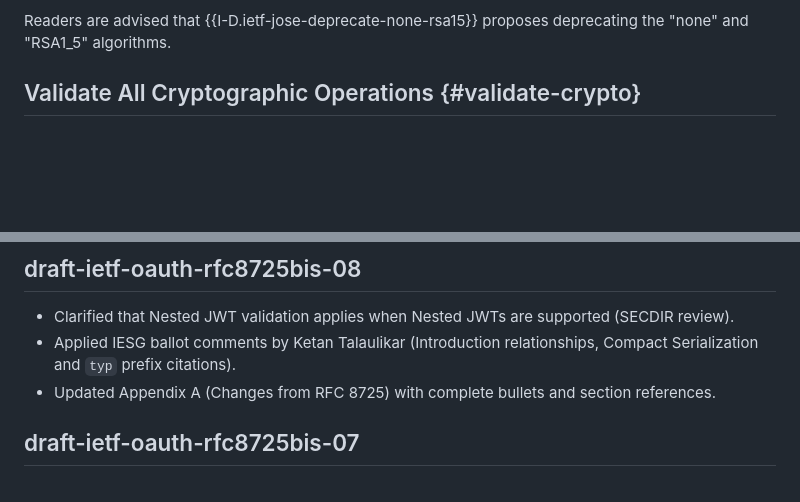
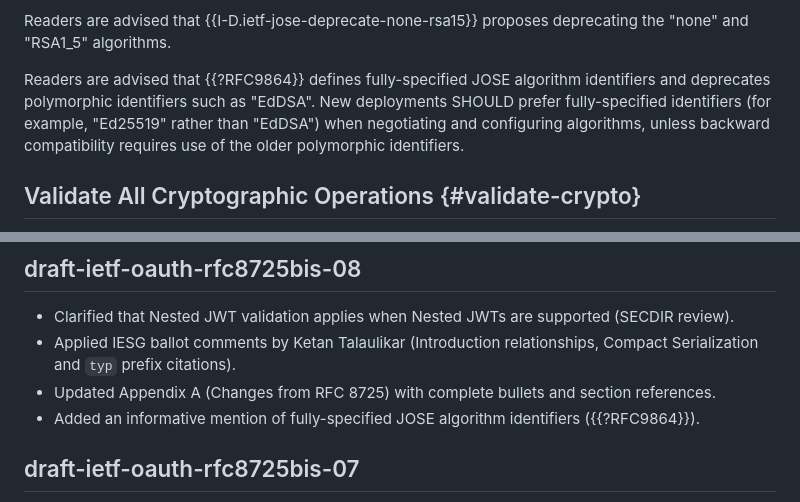
Before and after one commit to oauth-wg/draft-ietf-oauth-rfc8725bis, a Markdown page: draft-ietf-oauth-rfc8725bis.md, 2 parts joined by grey strips. GitHub-like rendering; blank space fills up the shorter version.

Commit message:
Recommend fully-specified JOSE algorithm identifiers per RFC 9864.
Advise new deployments to prefer identifiers such as Ed25519 over
polymorphic ones like EdDSA, unless backward compatibility requires otherwise.

Co-authored-by: Cursor <cursoragent@cursor.com>

```diff
--- a/draft-ietf-oauth-rfc8725bis.md
+++ b/draft-ietf-oauth-rfc8725bis.md
@@ -541,6 +541,12 @@ without new algorithm identifiers being required.
 Readers are advised that {{I-D.ietf-jose-deprecate-none-rsa15}}
 proposes deprecating the "none" and "RSA1_5" algorithms.
 
+Readers are advised that {{?RFC9864}} defines fully-specified JOSE
+algorithm identifiers and deprecates polymorphic identifiers such as "EdDSA".
+New deployments SHOULD prefer fully-specified identifiers (for example,
+"Ed25519" rather than "EdDSA") when negotiating and configuring algorithms,
+unless backward compatibility requires use of the older polymorphic identifiers.
+
 
 ## Validate All Cryptographic Operations {#validate-crypto}
 
@@ -920,6 +926,7 @@ This document obsoletes RFC 8725 and provides several significant improvements a
 * Clarified that Nested JWT validation applies when Nested JWTs are supported (SECDIR review).
 * Applied IESG ballot comments by Ketan Talaulikar (Introduction relationships, Compact Serialization and `typ` prefix citations).
 * Updated Appendix A (Changes from RFC 8725) with complete bullets and section references.
+* Added an informative mention of fully-specified JOSE algorithm identifiers ({{?RFC9864}}).
 
 ## draft-ietf-oauth-rfc8725bis-07
 
```
